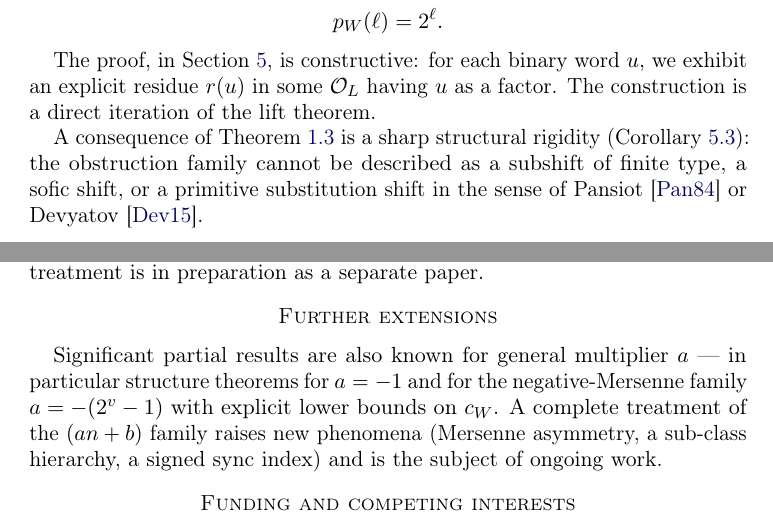
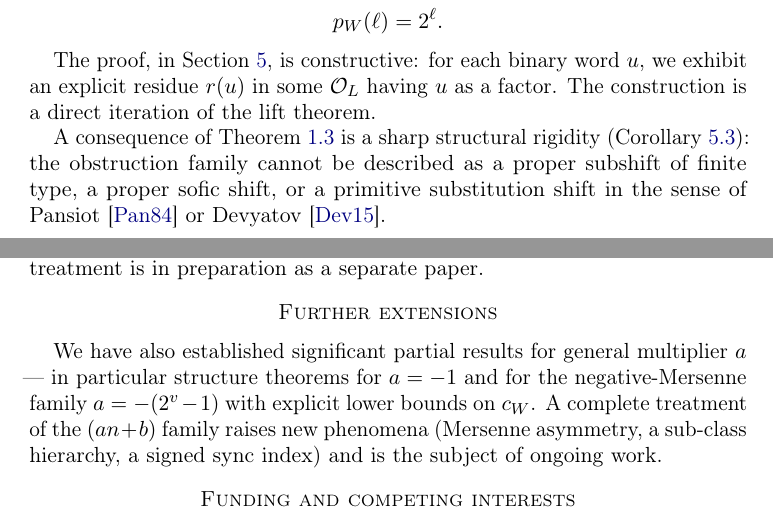
Before and after one commit to yaccob/collatz, a LaTeX paper (manuscripts/obstruction_residues/obstruction_residues.tex): two parts of pages 4 and 21 of 23, joined at a grey line, cut so that both start at the same text. Compiled offline with pdfLaTeX.

Commit message:
docs(obstruction_residues): qualify rigidity claim as "proper" and fix extension wording
Two presentation fixes surfaced by a meta-review of an external reading.

- intro (consequence of Thm fc-intro): the obstruction family cannot be a
  *proper* SFT / *proper* sofic shift, matching Corollary cor:no-substitution.
  Without "proper" the claim is false -- the full factor language is itself a
  trivial SFT and sofic.
- "Further extensions": "are also known" -> "we have established", since the
  a=-1 and negative-Mersenne structure theorems are the author's own ongoing
  work, not established literature.
- rebuild PDF (23 pages, clean).

```diff
--- a/manuscripts/obstruction_residues/obstruction_residues.tex
+++ b/manuscripts/obstruction_residues/obstruction_residues.tex
@@ -282,8 +282,8 @@ factor. The construction is a direct iteration of the lift theorem.
 
 A consequence of Theorem~\ref{thm:fc-intro} is a sharp structural rigidity
 (Corollary~\ref{cor:no-substitution}): the obstruction family cannot be
-described as a subshift of finite type, a sofic shift, or a primitive
-substitution shift in the sense of Pansiot~\cite{Pansiot1984} or
+described as a proper subshift of finite type, a proper sofic shift, or a
+primitive substitution shift in the sense of Pansiot~\cite{Pansiot1984} or
 Devyatov~\cite{Devyatov2015}.
 
 \subsection{Strategy}
@@ -1416,7 +1416,7 @@ preparation as a separate paper.
 
 \section*{Further extensions}
 
-Significant partial results are also known for general multiplier $a$ ---
+We have also established significant partial results for general multiplier $a$ ---
 in particular structure theorems for $a = -1$ and for the
 negative-Mersenne family $a = -(2^{v} - 1)$ with explicit lower bounds
 on $c_W$. A complete treatment of the $(an+b)$ family raises new
```
Also changed, not shown: manuscripts/obstruction_residues/obstruction_residues.pdf.
